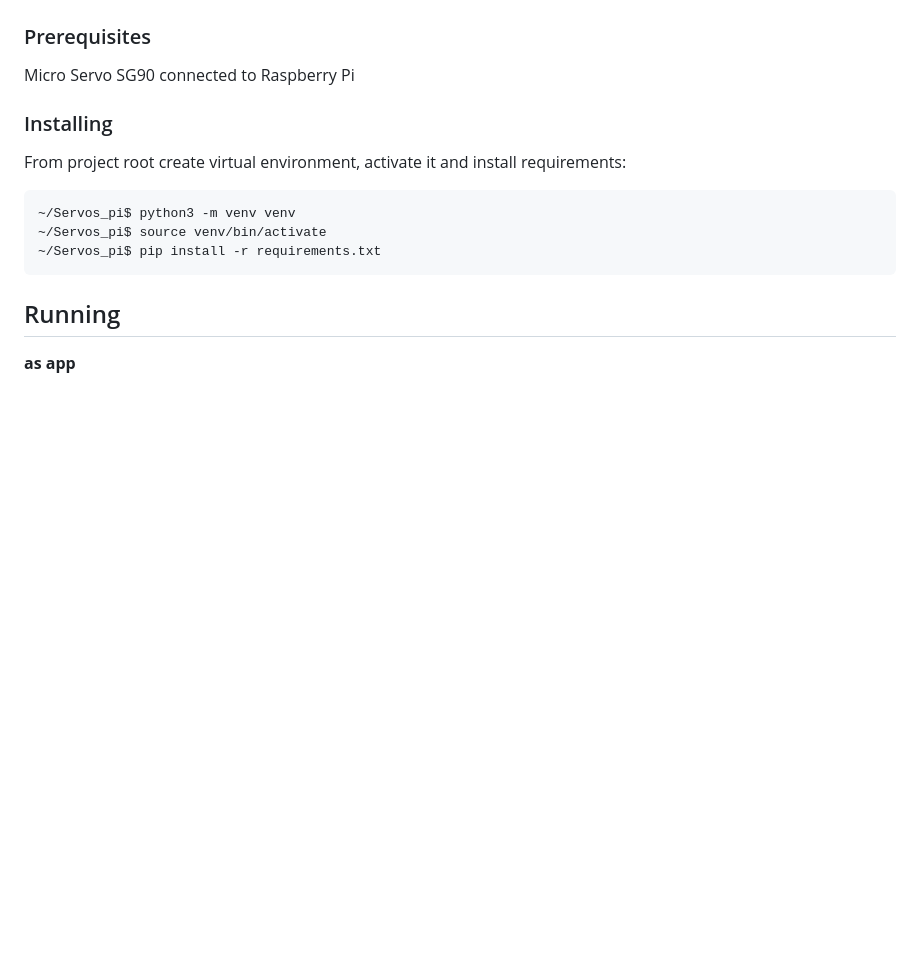
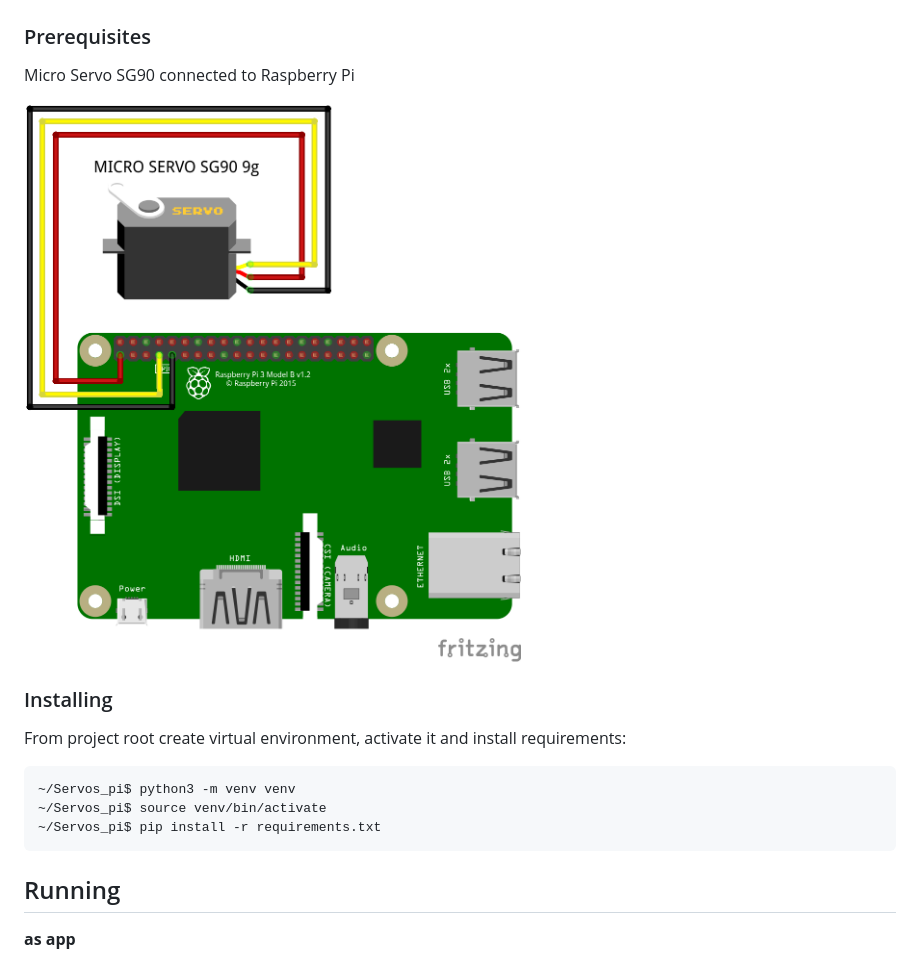
Before and after one commit to francoparodi/servos_pi, a Markdown page: README.md, the part around the change. Rendered like a GitHub page; pictures changed too: docs/servos_pi_schema.png (added); blank space fills up the shorter version.

Commit message:
Schema

```diff
--- a/README.md
+++ b/README.md
@@ -6,6 +6,8 @@ a way to use a slider to control a servo motor (Micro Servo SG90)
 
 ### Prerequisites
 Micro Servo SG90 connected to Raspberry Pi
+
+![Schema](docs/servos_pi_schema.png)
 
 ### Installing
 
```
Also changed, not shown: 1 other file.
